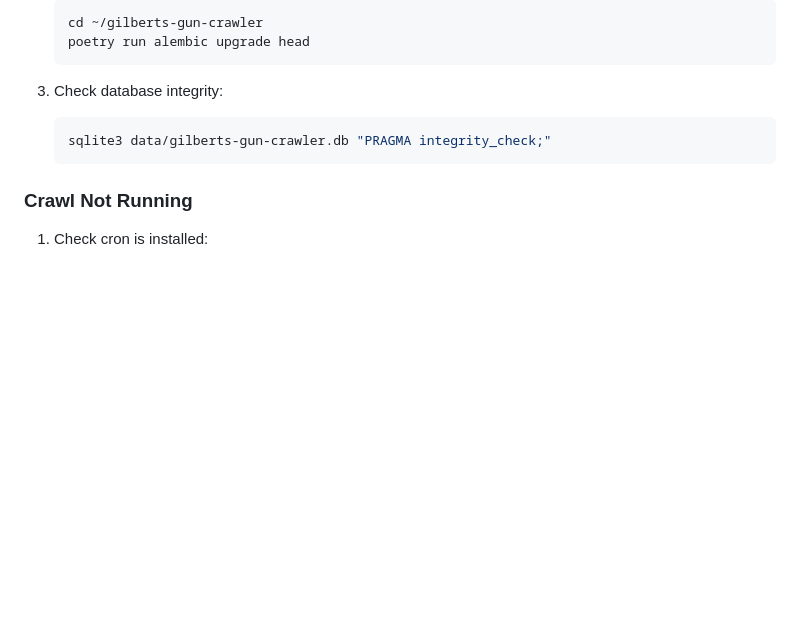
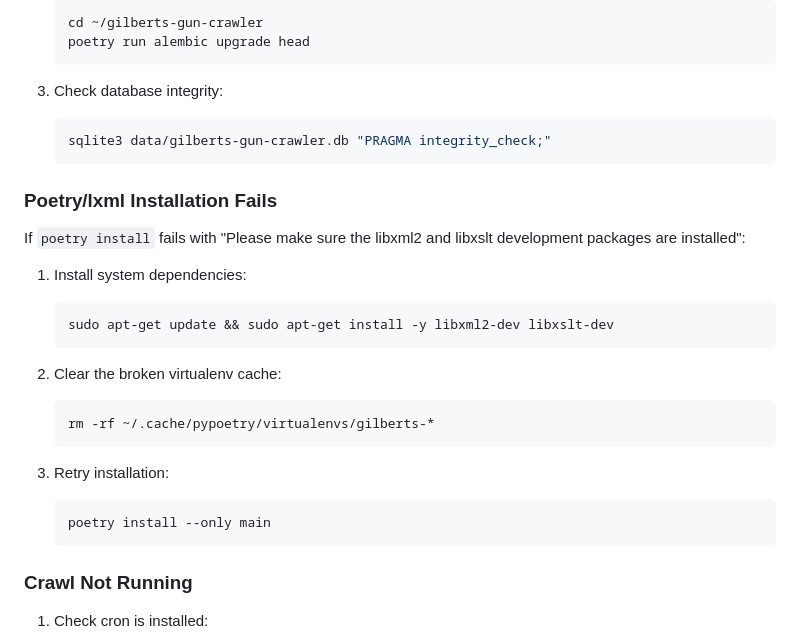
Before and after one commit to gilbert-grape/gilberts-yoga-helper, a Markdown page: DEPLOYMENT.md, the part around the change. GitHub-like rendering; blank space fills up the shorter version.

Commit message:
Add troubleshooting section for lxml installation failure
Documents the fix for poetry install failing due to missing libxml2/libxslt
development packages, including clearing the virtualenv cache.

Co-Authored-By: Claude Opus 4.5 <noreply@anthropic.com>

````diff
--- a/DEPLOYMENT.md
+++ b/DEPLOYMENT.md
@@ -275,6 +275,25 @@ ls -lh ~/gilberts-gun-crawler/data/gilberts-gun-crawler.db
    sqlite3 data/gilberts-gun-crawler.db "PRAGMA integrity_check;"
    ```
 
+### Poetry/lxml Installation Fails
+
+If `poetry install` fails with "Please make sure the libxml2 and libxslt development packages are installed":
+
+1. Install system dependencies:
+   ```bash
+   sudo apt-get update && sudo apt-get install -y libxml2-dev libxslt-dev
+   ```
+
+2. Clear the broken virtualenv cache:
+   ```bash
+   rm -rf ~/.cache/pypoetry/virtualenvs/gilberts-*
+   ```
+
+3. Retry installation:
+   ```bash
+   poetry install --only main
+   ```
+
 ### Crawl Not Running
 
 1. Check cron is installed:
````
